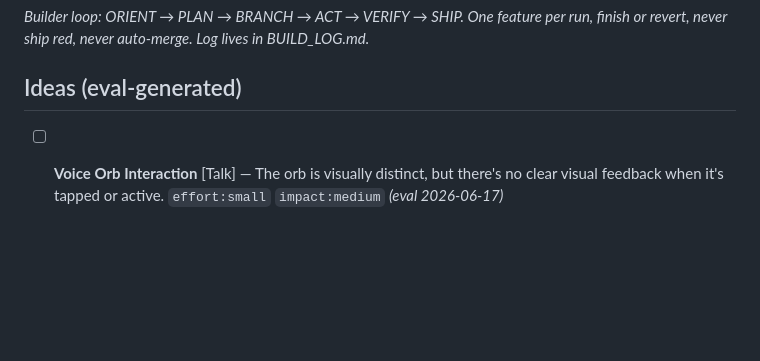
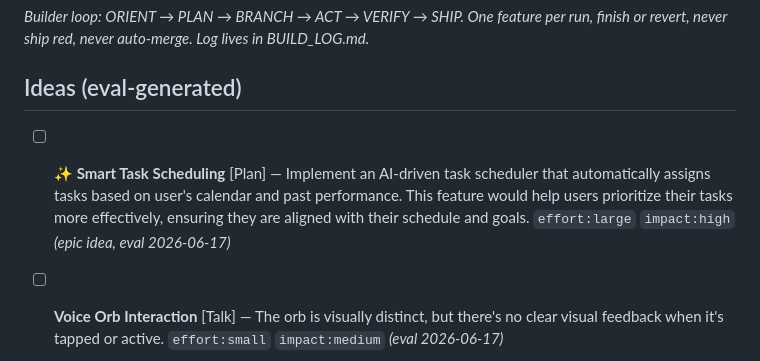
Before and after one commit to euro94/jarvis-pwa, a Markdown page: BACKLOG.md, the part around the change. GitHub-like rendering; blank space fills up the shorter version.

Commit message:
chore: BACKLOG sync

```diff
--- a/BACKLOG.md
+++ b/BACKLOG.md
@@ -116,6 +116,7 @@ finish or revert, never ship red, never auto-merge. Log lives in BUILD_LOG.md._
 
 ## Ideas (eval-generated)
 
+- [ ] **✨ Smart Task Scheduling** [Plan] — Implement an AI-driven task scheduler that automatically assigns tasks based on user's calendar and past performance. This feature would help users prioritize their tasks more effectively, ensuring they are aligned with their schedule and goals. `effort:large` `impact:high` _(epic idea, eval 2026-06-17)_
 - [ ] **Voice Orb Interaction** [Talk] — The orb is visually distinct, but there's no clear visual feedback when it's tapped or active. `effort:small` `impact:medium` _(eval 2026-06-17)_
 - [ ] **✨ Visual Feedback for Voice Activation** [Talk] — Add a small icon or light that turns on when the orb is tapped and active, providing clear visual feedback to users. This would enhance the user experience by making it more intuitive. `effort:small` `impact:high` _(epic idea, eval 2026-06-17)_
 - [ ] **Voice Recognition Feedback** [Talk] — The app could provide feedback to the user when voice recognition is active or processing. `effort:small` `impact:medium` _(eval 2026-06-17)_
```
